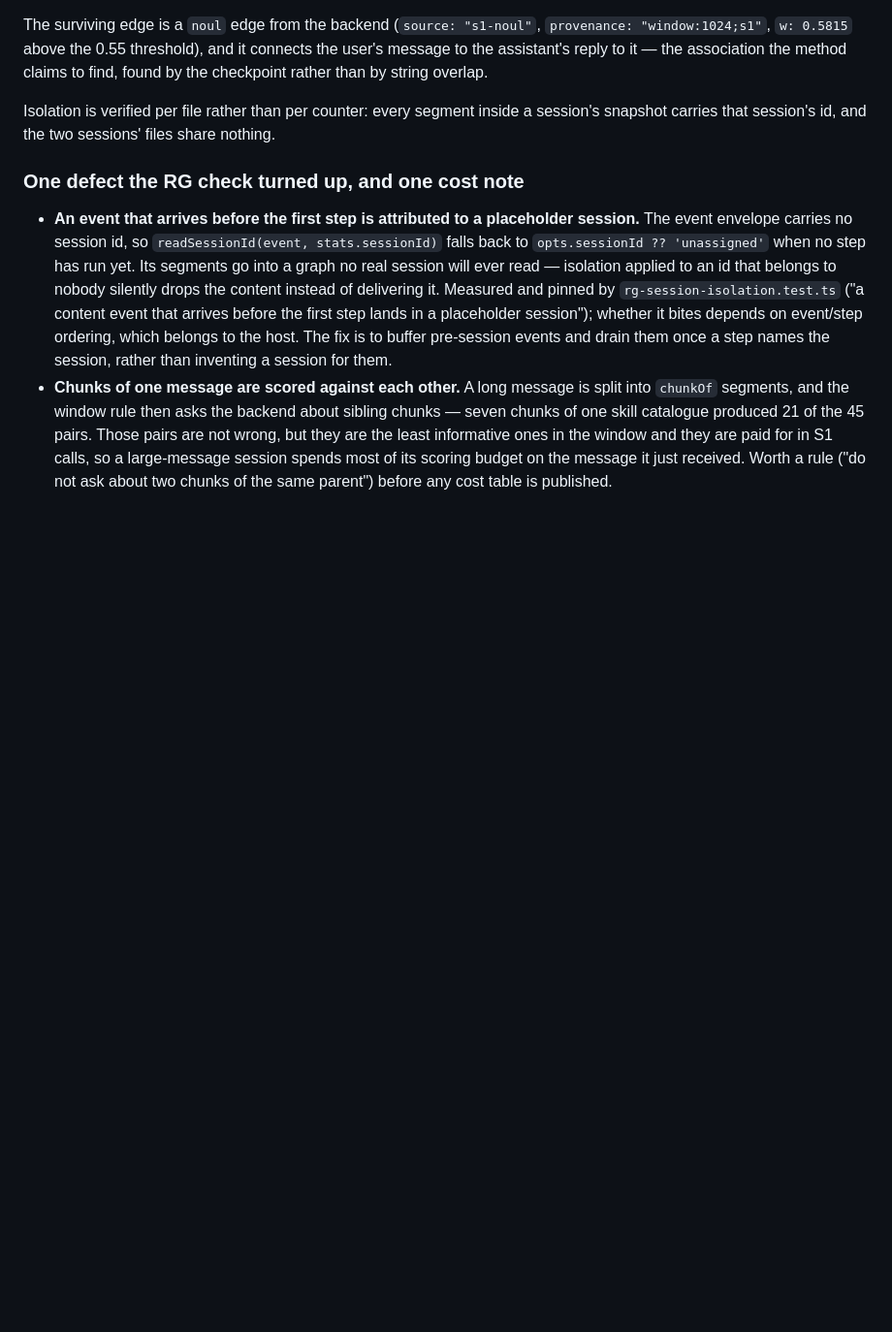
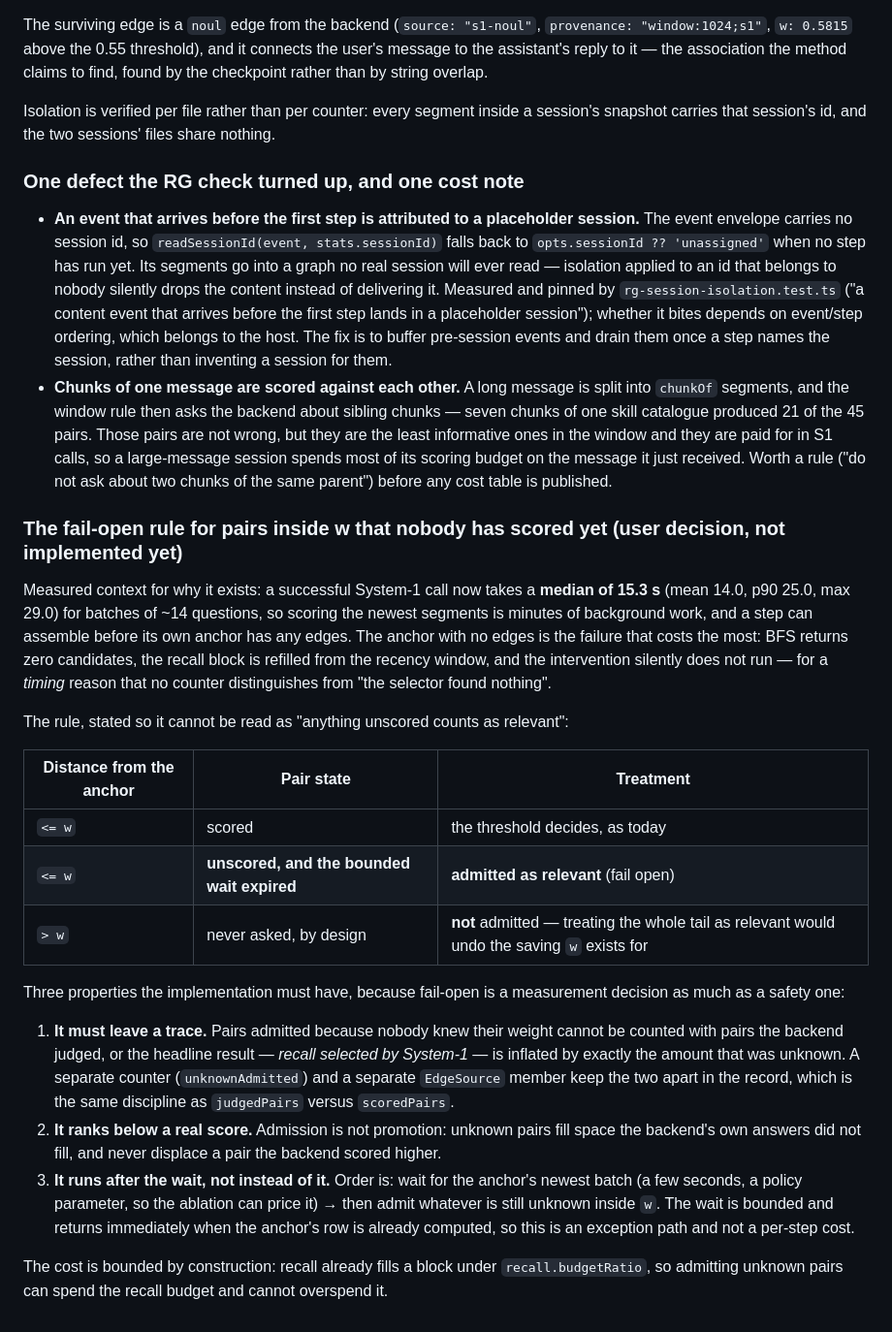
Before and after one commit to Jaffe2718/s1cap, a Markdown page: docs/STATUS.md, the part around the change. Shown at 97% size. Rendered like a GitHub page; blank space fills up the shorter version.

Commit message:
docs: record the fail-open rule for pairs inside w that nobody has scored yet
User decision, written down before it is built so it cannot be lost in a conversation or reinterpreted later.

The rule: measuring segment Q from segment P, if the distance is within w, the pair is unscored, and the
bounded wait expired, then the unknown pair is admitted as relevant rather than dropped. The asymmetry is the
argument - recalling something useless costs tokens under a budget that already caps the block, while failing
to recall something needed costs the task, and the anchor with no edges is precisely the failure that made a
live session fall back to the recency window for a timing reason rather than a judgement.

Scoped, so it cannot be read as "anything unscored counts": pairs beyond w stay out. They were never asked by
design, and admitting the whole tail would undo the saving that w exists for.

Three properties the implementation must carry, because fail-open is a measurement decision as much as a
safety one: it must leave a trace (a separate counter and EdgeSource member, or "recall selected by
System-1" is inflated by exactly what was unknown - the same discipline as judgedPairs versus scoredPairs);
it must rank below a real score, since admission is not promotion; and it must run after the bounded wait,
not instead of it, so the wait stays the first and cheaper remedy.

```diff
--- a/docs/STATUS.md
+++ b/docs/STATUS.md
@@ -1676,3 +1676,36 @@ session's id, and the two sessions' files share nothing.
   the 45 pairs. Those pairs are not wrong, but they are the least informative ones in the window and they are
   paid for in S1 calls, so a large-message session spends most of its scoring budget on the message it just
   received. Worth a rule ("do not ask about two chunks of the same parent") before any cost table is published.
+
+### The fail-open rule for pairs inside w that nobody has scored yet (user decision, not implemented yet)
+
+Measured context for why it exists: a successful System-1 call now takes a **median of 15.3 s** (mean 14.0, p90
+25.0, max 29.0) for batches of ~14 questions, so scoring the newest segments is minutes of background work, and
+a step can assemble before its own anchor has any edges. The anchor with no edges is the failure that costs the
+most: BFS returns zero candidates, the recall block is refilled from the recency window, and the intervention
+silently does not run — for a *timing* reason that no counter distinguishes from "the selector found nothing".
+
+The rule, stated so it cannot be read as "anything unscored counts as relevant":
+
+| Distance from the anchor | Pair state | Treatment |
+| --- | --- | --- |
+| `<= w` | scored | the threshold decides, as today |
+| `<= w` | **unscored, and the bounded wait expired** | **admitted as relevant** (fail open) |
+| `> w` | never asked, by design | **not** admitted — treating the whole tail as relevant would undo the saving `w` exists for |
+
+Three properties the implementation must have, because fail-open is a measurement decision as much as a safety
+one:
+
+1. **It must leave a trace.** Pairs admitted because nobody knew their weight cannot be counted with pairs the
+   backend judged, or the headline result — *recall selected by System-1* — is inflated by exactly the amount
+   that was unknown. A separate counter (`unknownAdmitted`) and a separate `EdgeSource` member keep the two
+   apart in the record, which is the same discipline as `judgedPairs` versus `scoredPairs`.
+2. **It ranks below a real score.** Admission is not promotion: unknown pairs fill space the backend's own
+   answers did not fill, and never displace a pair the backend scored higher.
+3. **It runs after the wait, not instead of it.** Order is: wait for the anchor's newest batch (a few seconds, a
+   policy parameter, so the ablation can price it) → then admit whatever is still unknown inside `w`. The wait
+   is bounded and returns immediately when the anchor's row is already computed, so this is an exception path
+   and not a per-step cost.
+
+The cost is bounded by construction: recall already fills a block under `recall.budgetRatio`, so admitting
+unknown pairs can spend the recall budget and cannot overspend it.
```
